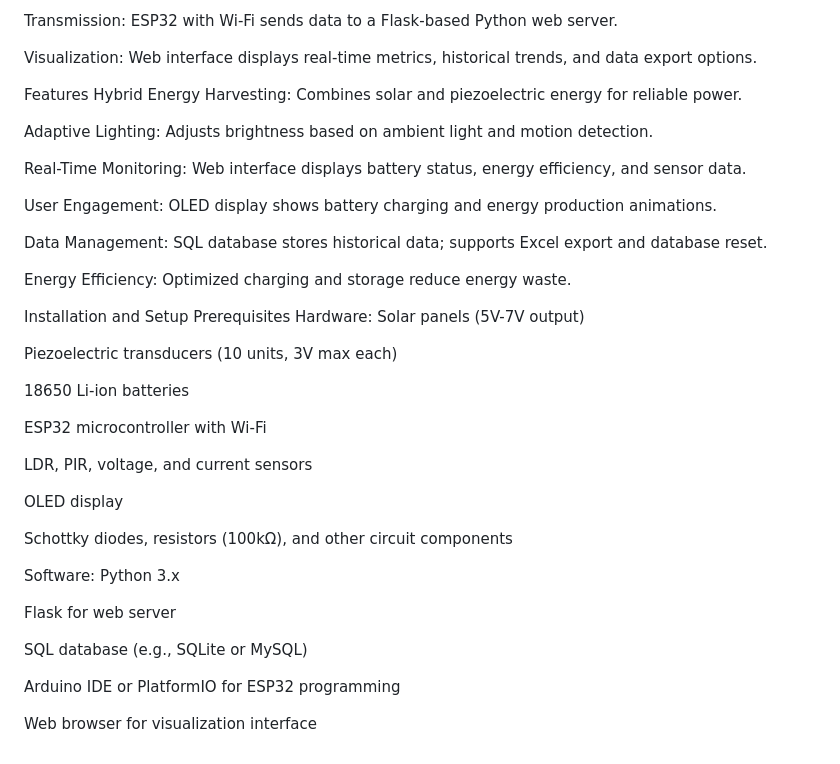
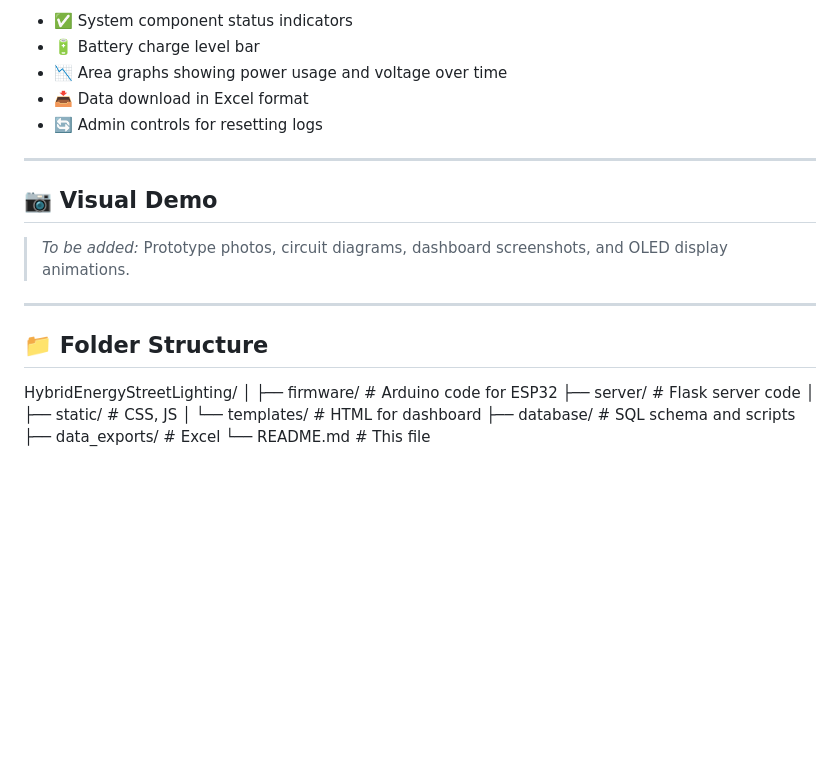
Before and after one commit to acdeena1994/Hybrid-Energy-Harvesting-System-for-Smart-Street-Lighting, a Markdown page: README.md, the part around one of its changes. Rendered like a GitHub page; blank space fills up the shorter version.

```diff
--- a/README.md
+++ b/README.md
@@ -57,45 +74,26 @@ Data Acquisition: Current and voltage sensors track system performance.
 
-Transmission: ESP32 with Wi-Fi sends data to a Flask-based Python web server.
+- ✅ System component status indicators
+- 🔋 Battery charge level bar
+- 📉 Area graphs showing power usage and voltage over time
+- 📥 Data download in Excel format
+- 🔄 Admin controls for resetting logs
 
-Visualization: Web interface displays real-time metrics, historical trends, and data export options.
+---
 
-Features
-Hybrid Energy Harvesting: Combines solar and piezoelectric energy for reliable power.
+## 📷 Visual Demo
 
-Adaptive Lighting: Adjusts brightness based on ambient light and motion detection.
+> *To be added:* Prototype photos, circuit diagrams, dashboard screenshots, and OLED display animations.
 
-Real-Time Monitoring: Web interface displays battery status, energy efficiency, and sensor data.
+---
 
-User Engagement: OLED display shows battery charging and energy production animations.
+## 📁 Folder Structure
 
-Data Management: SQL database stores historical data; supports Excel export and database reset.
-
-Energy Efficiency: Optimized charging and storage reduce energy waste.
-
-Installation and Setup
-Prerequisites
-Hardware:
-Solar panels (5V-7V output)
-
-Piezoelectric transducers (10 units, 3V max each)
-
-18650 Li-ion batteries
-
-ESP32 microcontroller with Wi-Fi
-
-LDR, PIR, voltage, and current sensors
-
-OLED display
-
-Schottky diodes, resistors (100kΩ), and other circuit components
-
-Software:
-Python 3.x
-
-Flask for web server
-
-SQL database (e.g., SQLite or MySQL)
-
-Arduino IDE or PlatformIO for ESP32 programming
-
-Web browser for visualization interface
+HybridEnergyStreetLighting/
+│
+├── firmware/ # Arduino code for ESP32
+├── server/ # Flask server code
+│ ├── static/ # CSS, JS
+│ └── templates/ # HTML for dashboard
+├── database/ # SQL schema and scripts
+├── data_exports/ # Excel
+└── README.md # This file
```
Also changed, not shown: other parts of README.md (+51 -34 lines).
